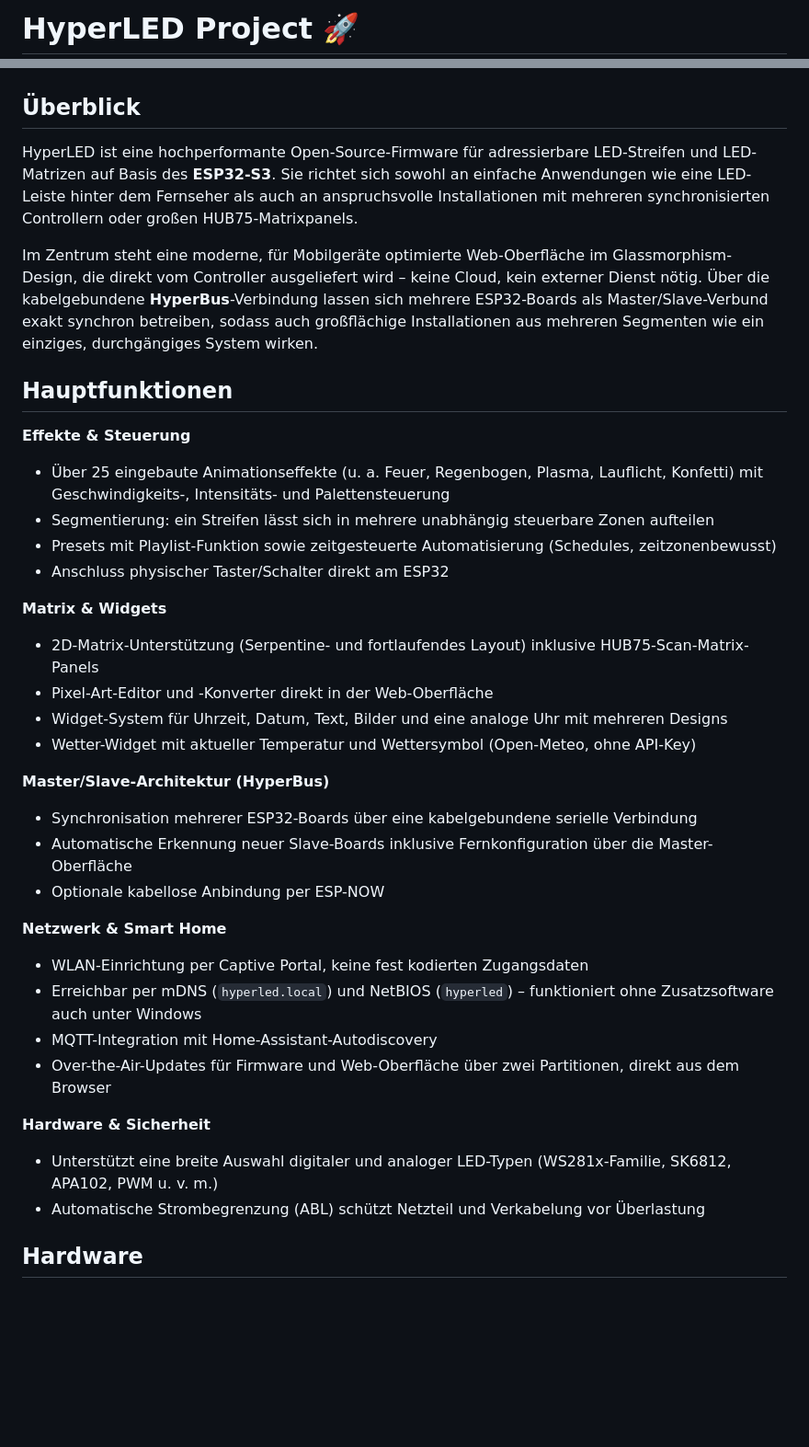
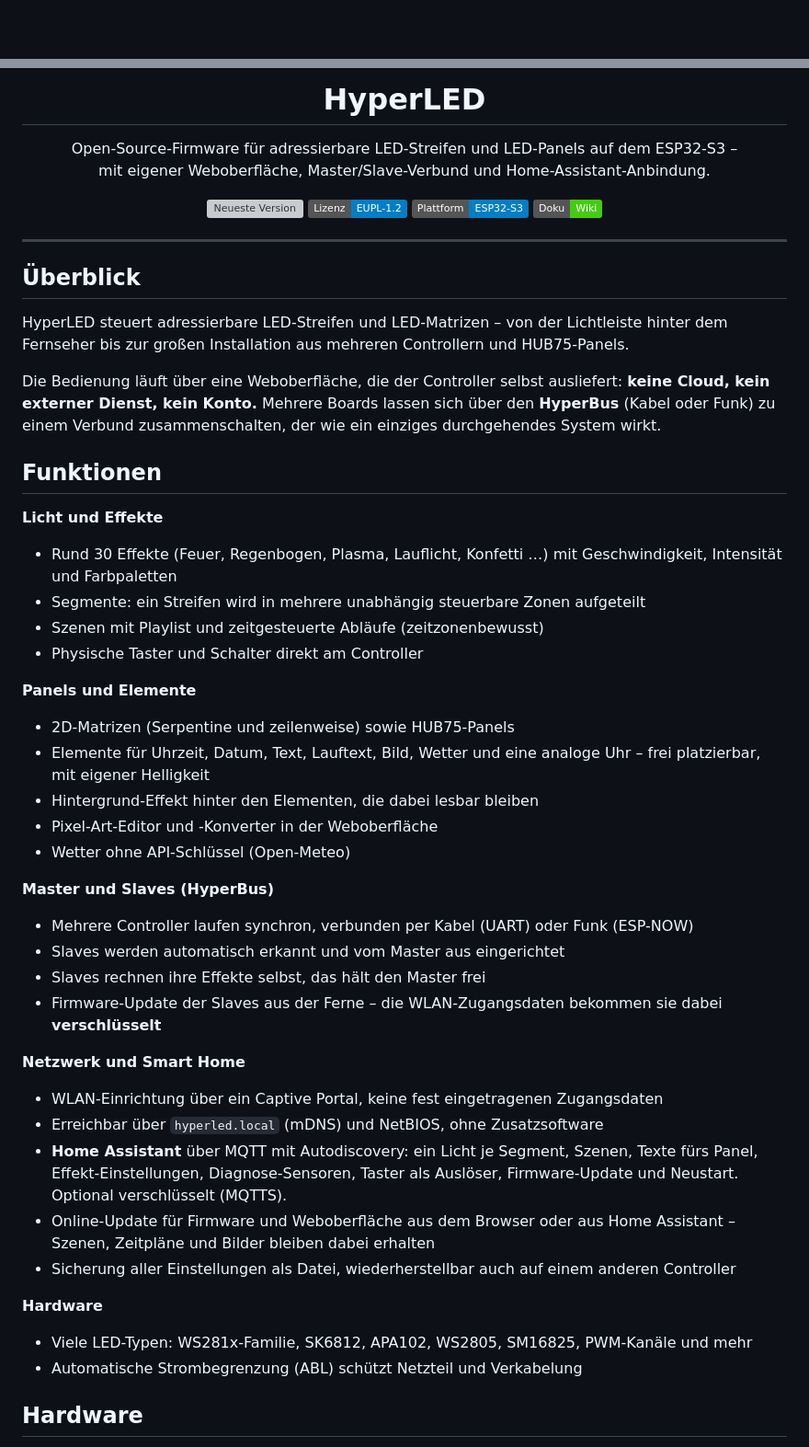
Before and after one commit to KaelanTesseract/HyperLED, a Markdown page: README.md, 2 parts joined by grey strips. Shown at 92% size. Drawn GitHub-style; badges without logos; blank space fills up the shorter version; grey boxes are pictures that could not be loaded.

Commit message:
Rewrite the README as the project's front page
The README now opens with the logo, a one-line description and badges for
the current release, the licence, the platform and the wiki, and lists
what the firmware does today - Home Assistant over MQTT, panel elements
with a background effect, encrypted Slave updates, backup and restore,
and an online update that keeps the user's data.

It also explains how to install: the two PlatformIO steps, the first
setup over the HyperLED-AP portal, and where to update from later, with
links into the wiki for the details. A note says the release files are
meant for the online update, not for a first install.

Co-Authored-By: Claude Opus 5 <noreply@anthropic.com>

```diff
--- a/README.md
+++ b/README.md
@@ -1,2 +1 @@
-# HyperLED Project 🚀
 <p align="center">
@@ -4,39 +3,58 @@
 </p>
+
+<h1 align="center">HyperLED</h1>
+
+<p align="center">
+  Open-Source-Firmware für adressierbare LED-Streifen und LED-Panels auf dem ESP32-S3 –
+  <br>mit eigener Weboberfläche, Master/Slave-Verbund und Home-Assistant-Anbindung.
+</p>
+
+<p align="center">
+  <a href="https://github.com/KaelanTesseract/HyperLED/releases/latest"><img alt="Neueste Version" src="https://img.shields.io/github/v/release/KaelanTesseract/HyperLED?label=Version"></a>
+  <a href="LICENSE"><img alt="Lizenz" src="https://img.shields.io/badge/Lizenz-EUPL--1.2-blue"></a>
+  <img alt="Plattform" src="https://img.shields.io/badge/Plattform-ESP32--S3-informational">
+  <a href="docs/de/01_Home.md"><img alt="Dokumentation" src="https://img.shields.io/badge/Doku-Wiki-success"></a>
+</p>
+
+---
 
 ## Überblick
 
-HyperLED ist eine hochperformante Open-Source-Firmware für adressierbare LED-Streifen und LED-Matrizen auf Basis des **ESP32-S3**. Sie richtet sich sowohl an einfache Anwendungen wie eine LED-Leiste hinter dem Fernseher als auch an anspruchsvolle Installationen mit mehreren synchronisierten Controllern oder großen HUB75-Matrixpanels.
+HyperLED steuert adressierbare LED-Streifen und LED-Matrizen – von der Lichtleiste hinter dem Fernseher bis zur großen Installation aus mehreren Controllern und HUB75-Panels.
 
-Im Zentrum steht eine moderne, für Mobilgeräte optimierte Web-Oberfläche im Glassmorphism-Design, die direkt vom Controller ausgeliefert wird – keine Cloud, kein externer Dienst nötig. Über die kabelgebundene **HyperBus**-Verbindung lassen sich mehrere ESP32-Boards als Master/Slave-Verbund exakt synchron betreiben, sodass auch großflächige Installationen aus mehreren Segmenten wie ein einziges, durchgängiges System wirken.
+Die Bedienung läuft über eine Weboberfläche, die der Controller selbst ausliefert: **keine Cloud, kein externer Dienst, kein Konto.** Mehrere Boards lassen sich über den **HyperBus** (Kabel oder Funk) zu einem Verbund zusammenschalten, der wie ein einziges durchgehendes System wirkt.
 
-## Hauptfunktionen
+## Funktionen
 
-**Effekte & Steuerung**
-- Über 25 eingebaute Animationseffekte (u. a. Feuer, Regenbogen, Plasma, Lauflicht, Konfetti) mit Geschwindigkeits-, Intensitäts- und Palettensteuerung
-- Segmentierung: ein Streifen lässt sich in mehrere unabhängig steuerbare Zonen aufteilen
-- Presets mit Playlist-Funktion sowie zeitgesteuerte Automatisierung (Schedules, zeitzonenbewusst)
-- Anschluss physischer Taster/Schalter direkt am ESP32
+**Licht und Effekte**
+- Rund 30 Effekte (Feuer, Regenbogen, Plasma, Lauflicht, Konfetti …) mit Geschwindigkeit, Intensität und Farbpaletten
+- Segmente: ein Streifen wird in mehrere unabhängig steuerbare Zonen aufgeteilt
+- Szenen mit Playlist und zeitgesteuerte Abläufe (zeitzonenbewusst)
+- Physische Taster und Schalter direkt am Controller
 
-**Matrix & Widgets**
-- 2D-Matrix-Unterstützung (Serpentine- und fortlaufendes Layout) inklusive HUB75-Scan-Matrix-Panels
-- Pixel-Art-Editor und -Konverter direkt in der Web-Oberfläche
-- Widget-System für Uhrzeit, Datum, Text, Bilder und eine analoge Uhr mit mehreren Designs
-- Wetter-Widget mit aktueller Temperatur und Wettersymbol (Open-Meteo, ohne API-Key)
+**Panels und Elemente**
+- 2D-Matrizen (Serpentine und zeilenweise) sowie HUB75-Panels
+- Elemente für Uhrzeit, Datum, Text, Lauftext, Bild, Wetter und eine analoge Uhr – frei platzierbar, mit eigener Helligkeit
+- Hintergrund-Effekt hinter den Elementen, die dabei lesbar bleiben
+- Pixel-Art-Editor und -Konverter in der Weboberfläche
+- Wetter ohne API-Schlüssel (Open-Meteo)
 
-**Master/Slave-Architektur (HyperBus)**
-- Synchronisation mehrerer ESP32-Boards über eine kabelgebundene serielle Verbindung
-- Automatische Erkennung neuer Slave-Boards inklusive Fernkonfiguration über die Master-Oberfläche
-- Optionale kabellose Anbindung per ESP-NOW
+**Master und Slaves (HyperBus)**
+- Mehrere Controller laufen synchron, verbunden per Kabel (UART) oder Funk (ESP-NOW)
+- Slaves werden automatisch erkannt und vom Master aus eingerichtet
+- Slaves rechnen ihre Effekte selbst, das hält den Master frei
+- Firmware-Update der Slaves aus der Ferne – die WLAN-Zugangsdaten bekommen sie dabei **verschlüsselt**
 
-**Netzwerk & Smart Home**
-- WLAN-Einrichtung per Captive Portal, keine fest kodierten Zugangsdaten
-- Erreichbar per mDNS (`hyperled.local`) und NetBIOS (`hyperled`) – funktioniert ohne Zusatzsoftware auch unter Windows
-- MQTT-Integration mit Home-Assistant-Autodiscovery
-- Over-the-Air-Updates für Firmware und Web-Oberfläche über zwei Partitionen, direkt aus dem Browser
+**Netzwerk und Smart Home**
+- WLAN-Einrichtung über ein Captive Portal, keine fest eingetragenen Zugangsdaten
+- Erreichbar über `hyperled.local` (mDNS) und NetBIOS, ohne Zusatzsoftware
+- **Home Assistant** über MQTT mit Autodiscovery: ein Licht je Segment, Szenen, Texte fürs Panel, Effekt-Einstellungen, Diagnose-Sensoren, Taster als Auslöser, Firmware-Update und Neustart. Optional verschlüsselt (MQTTS).
+- Online-Update für Firmware und Weboberfläche aus dem Browser oder aus Home Assistant – Szenen, Zeitpläne und Bilder bleiben dabei erhalten
+- Sicherung aller Einstellungen als Datei, wiederherstellbar auch auf einem anderen Controller
 
-**Hardware & Sicherheit**
-- Unterstützt eine breite Auswahl digitaler und analoger LED-Typen (WS281x-Familie, SK6812, APA102, PWM u. v. m.)
-- Automatische Strombegrenzung (ABL) schützt Netzteil und Verkabelung vor Überlastung
+**Hardware**
+- Viele LED-Typen: WS281x-Familie, SK6812, APA102, WS2805, SM16825, PWM-Kanäle und mehr
+- Automatische Strombegrenzung (ABL) schützt Netzteil und Verkabelung
 
 ## Hardware
 
```
Also changed, not shown: other parts of README.md (+44 -8 lines).
